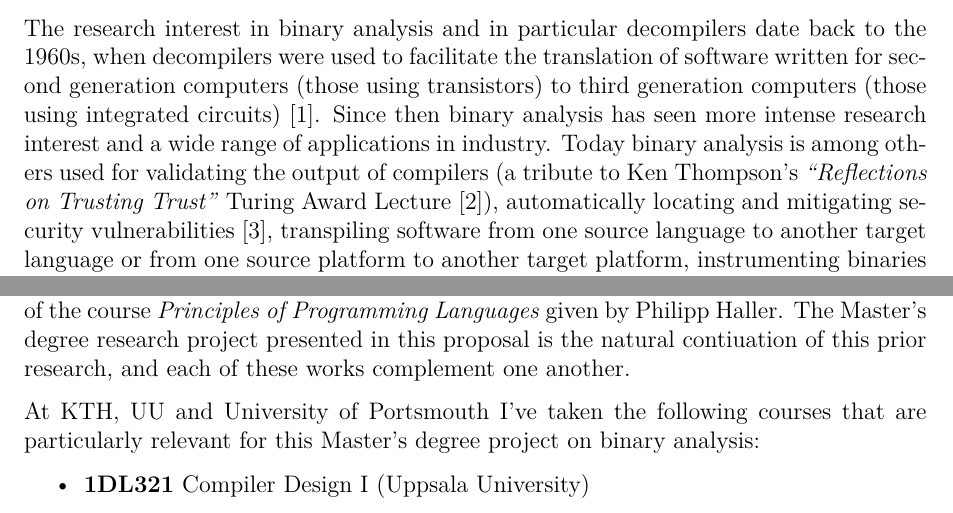
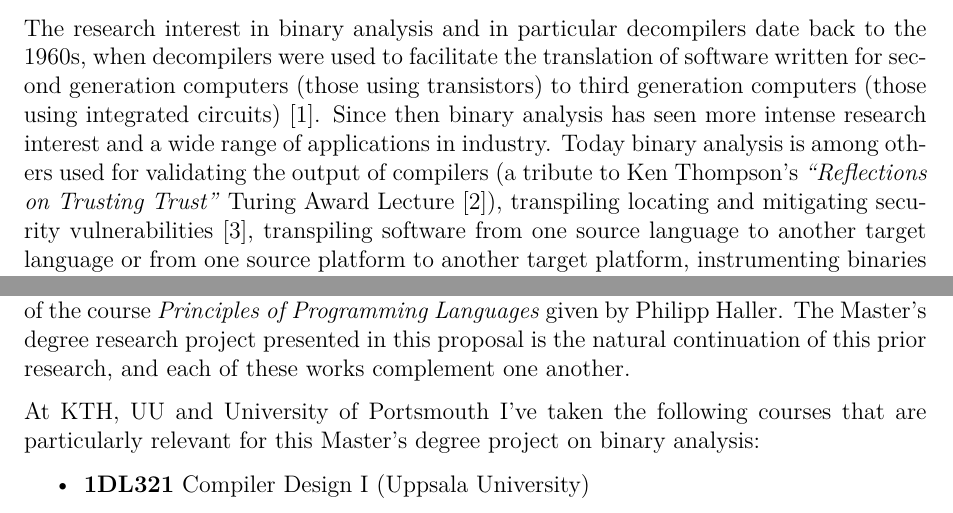
Before and after one commit to mewmew/binary_lifting, a LaTeX document (proposal/binary_lifting_proposal.tex): two parts of pages 4 and 6 of 11, joined at a grey line, cut so that both start at the same text. Compiled offline with XeLaTeX; a LaTeX package or settings file that is missing is left out.

Commit message:
proposal: fix typos

```diff
--- a/proposal/binary_lifting_proposal.tex
+++ b/proposal/binary_lifting_proposal.tex
@@ -84,7 +84,7 @@ The research area(s) of the project are binary analysis, IT-security, type analy
 	\textit{\textbf{CONNECTION TO RESEARCH/DEVELOPMENT}: Describe how the assignment is connected to current research or development. Describe why the question is of interest and to whom?}
 \end{quote}
 
-The research interest in binary analysis and in particular decompilers date back to the 1960s, when decompilers were used to facilitate the translation of software written for second generation computers (those using transistors) to third generation computers (those using integrated circuits) \cite{reverse_compilation}. Since then binary analysis has seen more intense research interest and a wide range of applications in industry. Today binary analysis is among others used for validating the output of compilers (a tribute to Ken Thompson's \textit{``Reflections on Trusting Trust''} Turing Award Lecture \cite{trusting_trust}), automatically locating and mitigating security vulnerabilities \cite{state_of_the_art_of_war}, transpiling software from one source language to another target language or from one source platform to another target platform, instrumenting binaries with profiling capabilities or security enforcements (e.g. control flow integrity enforcement) \cite{superset_disassembly}, and analyzing polyglot code bases (those written in multiple programming languages) where the platform-independent IR functions as a shared representation layer for analysis \cite{revgen}.
+The research interest in binary analysis and in particular decompilers date back to the 1960s, when decompilers were used to facilitate the translation of software written for second generation computers (those using transistors) to third generation computers (those using integrated circuits) \cite{reverse_compilation}. Since then binary analysis has seen more intense research interest and a wide range of applications in industry. Today binary analysis is among others used for validating the output of compilers (a tribute to Ken Thompson's \textit{``Reflections on Trusting Trust''} Turing Award Lecture \cite{trusting_trust}), transpiling locating and mitigating security vulnerabilities \cite{state_of_the_art_of_war}, transpiling software from one source language to another target language or from one source platform to another target platform, instrumenting binaries with profiling capabilities or security enforcements (e.g. control flow integrity enforcement) \cite{superset_disassembly}, and analyzing polyglot code bases (those written in multiple programming languages) where the platform-independent IR functions as a shared representation layer for analysis \cite{revgen}.
 
 However, the way that current binary lifters (including MC-Semantics and Dagger) often model instruction semantics and their effect on CPU state is by passing around a pointer to a CPU state structure -- containing fields for each register in the register bank -- as a parameter to functions being invoked. While semantically correct, this approach limits the effectiveness of the output IR as it requires precise pointer aliasing and sophisticated inter-procedural analysis.
 
@@ -137,7 +137,7 @@ Evaluating the objectives of the degree project should be quite straight forward
 
 For this section, the author of the degree project proposal will switch to a first person narrative.
 
-For the last 10 years, I've been working as an IT-security consultant; full-time prior to becoming a University student and part-time since. To assess the security of IT-systems of customers, I have together with my colleges conducted a range of penetration tests, malware forensic investigations, reverse engineering of software components and network protocols. To facilitate this work, we use state-of-the-art tools available for binary analysis and decompilation (including but not limited to the interactive disassembler IDA Pro, the Hex-Rays decompiler, a range of debuggers, execution tracers and binary analysis tools such as MC-Semantics). While these tools have facilitated our work tremendously, there are also been weak points that made themselves apparent over the years. For these reasons, I have conducted several prior research projects trying to improve upon the state-of-the-art in this areas. To date, I've written my Bachelor's degree project on the topic of \textit{``Compositional Decompilation using LLVM IR''} \cite{compositional_decompilation}, an individual research project titled \textit{``Evaluation of Methods for Effective Control Flow Recovery''} supervised by Christian Schulte, an individual research project titled \textit{``Type Analysis of Low-level Code''}\footnote{Type Analysis of Low-level Code: \url{https://github.com/decomp/doc/raw/master/report/type_analysis/type_analysis.pdf}} as part of the course \textit{Principles of Programming Languages} given by Philipp Haller. The Master's degree research project presented in this proposal is the natural contiuation of this prior research, and each of these works complement one another.
+For the last 10 years, I've been working as an IT-security consultant; full-time prior to becoming a University student and part-time since. To assess the security of IT-systems of customers, I have together with my colleges conducted a range of penetration tests, malware forensic investigations, reverse engineering of software components and network protocols. To facilitate this work, we use state-of-the-art tools available for binary analysis and decompilation (including but not limited to the interactive disassembler IDA Pro, the Hex-Rays decompiler, a range of debuggers, execution tracers and binary analysis tools such as MC-Semantics). While these tools have facilitated our work tremendously, there are also been weak points that made themselves apparent over the years. For these reasons, I have conducted several prior research projects trying to improve upon the state-of-the-art in this areas. To date, I've written my Bachelor's degree project on the topic of \textit{``Compositional Decompilation using LLVM IR''} \cite{compositional_decompilation}, an individual research project titled \textit{``Evaluation of Methods for Effective Control Flow Recovery''} supervised by Christian Schulte, an individual research project titled \textit{``Type Analysis of Low-level Code''}\footnote{Type Analysis of Low-level Code: \url{https://github.com/decomp/doc/raw/master/report/type_analysis/type_analysis.pdf}} as part of the course \textit{Principles of Programming Languages} given by Philipp Haller. The Master's degree research project presented in this proposal is the natural continuation of this prior research, and each of these works complement one another.
 
 At KTH, UU and University of Portsmouth I've taken the following courses that are particularly relevant for this Master's degree project on binary analysis:
 
```
